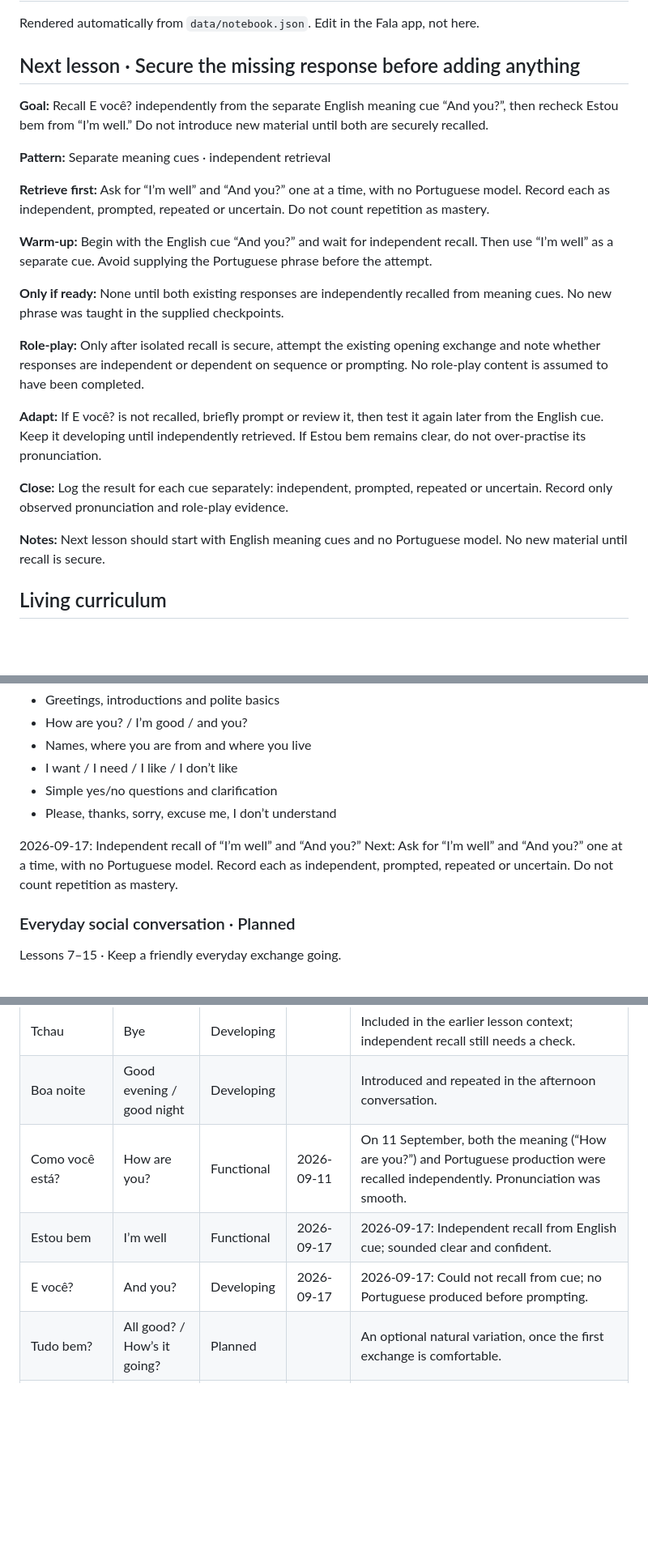
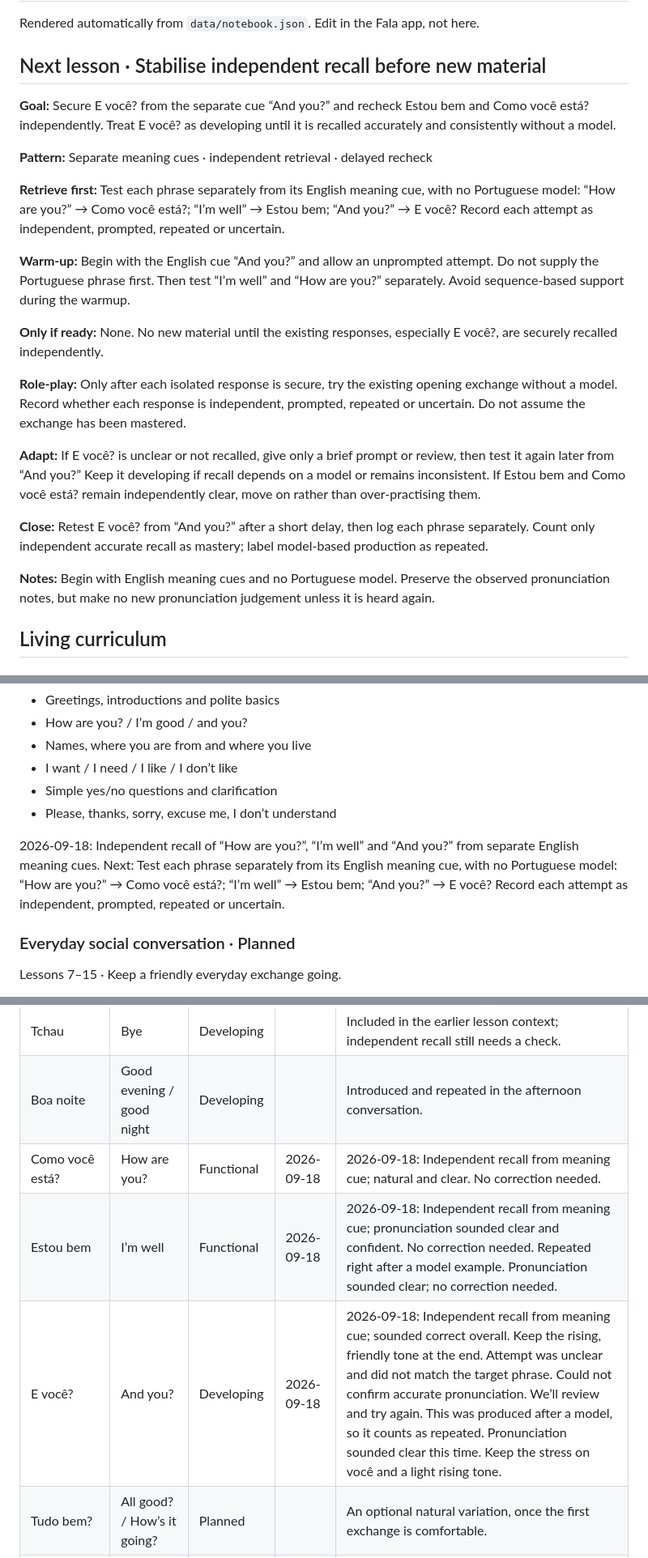
Before and after one commit to direland1987-cloud/fala, a Markdown page: JOURNAL.md, 3 parts joined by grey strips. Shown at 81% size. Rendered like a GitHub page; blank space fills up the shorter version.

Commit message:
Render journal [skip ci]

```diff
--- a/JOURNAL.md
+++ b/JOURNAL.md
@@ -2,25 +2,25 @@
 
 Rendered automatically from `data/notebook.json`. Edit in the Fala app, not here.
 
-## Next lesson · Secure the missing response before adding anything
+## Next lesson · Stabilise independent recall before new material
 
-**Goal:** Recall E você? independently from the separate English meaning cue “And you?”, then recheck Estou bem from “I’m well.” Do not introduce new material until both are securely recalled.
+**Goal:** Secure E você? from the separate cue “And you?” and recheck Estou bem and Como você está? independently. Treat E você? as developing until it is recalled accurately and consistently without a model.
 
-**Pattern:** Separate meaning cues · independent retrieval
+**Pattern:** Separate meaning cues · independent retrieval · delayed recheck
 
-**Retrieve first:** Ask for “I’m well” and “And you?” one at a time, with no Portuguese model. Record each as independent, prompted, repeated or uncertain. Do not count repetition as mastery.
+**Retrieve first:** Test each phrase separately from its English meaning cue, with no Portuguese model: “How are you?” → Como você está?; “I’m well” → Estou bem; “And you?” → E você? Record each attempt as independent, prompted, repeated or uncertain.
 
-**Warm-up:** Begin with the English cue “And you?” and wait for independent recall. Then use “I’m well” as a separate cue. Avoid supplying the Portuguese phrase before the attempt.
+**Warm-up:** Begin with the English cue “And you?” and allow an unprompted attempt. Do not supply the Portuguese phrase first. Then test “I’m well” and “How are you?” separately. Avoid sequence-based support during the warmup.
 
-**Only if ready:** None until both existing responses are independently recalled from meaning cues. No new phrase was taught in the supplied checkpoints.
+**Only if ready:** None. No new material until the existing responses, especially E você?, are securely recalled independently.
 
-**Role-play:** Only after isolated recall is secure, attempt the existing opening exchange and note whether responses are independent or dependent on sequence or prompting. No role-play content is assumed to have been completed.
+**Role-play:** Only after each isolated response is secure, try the existing opening exchange without a model. Record whether each response is independent, prompted, repeated or uncertain. Do not assume the exchange has been mastered.
 
-**Adapt:** If E você? is not recalled, briefly prompt or review it, then test it again later from the English cue. Keep it developing until independently retrieved. If Estou bem remains clear, do not over-practise its pronunciation.
+**Adapt:** If E você? is unclear or not recalled, give only a brief prompt or review, then test it again later from “And you?” Keep it developing if recall depends on a model or remains inconsistent. If Estou bem and Como você está? remain independently clear, move on rather than over-practising them.
 
-**Close:** Log the result for each cue separately: independent, prompted, repeated or uncertain. Record only observed pronunciation and role-play evidence.
+**Close:** Retest E você? from “And you?” after a short delay, then log each phrase separately. Count only independent accurate recall as mastery; label model-based production as repeated.
 
-**Notes:** Next lesson should start with English meaning cues and no Portuguese model. No new material until recall is secure.
+**Notes:** Begin with English meaning cues and no Portuguese model. Preserve the observed pronunciation notes, but make no new pronunciation judgement unless it is heard again.
 
 ## Living curriculum
 
@@ -35,8 +35,8 @@ Lessons 1–6 · Handle a short greeting and simple everyday needs.
 - Simple yes/no questions and clarification
 - Please, thanks, sorry, excuse me, I don’t understand
 
-2026-09-17: Independent recall of “I’m well” and “And you?”
-Next: Ask for “I’m well” and “And you?” one at a time, with no Portuguese model. Record each as independent, prompted, repeated or uncertain. Do not count repetition as mastery.
+2026-09-18: Independent recall of “How are you?”, “I’m well” and “And you?” from separate English meaning cues.
+Next: Test each phrase separately from its English meaning cue, with no Portuguese model: “How are you?” → Como você está?; “I’m well” → Estou bem; “And you?” → E você? Record each attempt as independent, prompted, repeated or uncertain.
 
 ### Everyday social conversation · Planned
 
@@ -211,9 +231,9 @@ _Conversation excerpts · duration unverified_
 | Obrigado | Thank you | Developing |  | Earlier context records practice and discussion of obrigado / obrigada. Dan uses obrigado. |
 | Tchau | Bye | Developing |  | Included in the earlier lesson context; independent recall still needs a check. |
 | Boa noite | Good evening / good night | Developing |  | Introduced and repeated in the afternoon conversation. |
-| Como você está? | How are you? | Functional | 2026-09-11 | On 11 September, both the meaning (“How are you?”) and Portuguese production were recalled independently. Pronunciation was smooth. |
-| Estou bem | I’m well | Functional | 2026-09-17 | 2026-09-17: Independent recall from English cue; sounded clear and confident. |
-| E você? | And you? | Developing | 2026-09-17 | 2026-09-17: Could not recall from cue; no Portuguese produced before prompting. |
+| Como você está? | How are you? | Functional | 2026-09-18 | 2026-09-18: Independent recall from meaning cue; natural and clear. No correction needed. |
+| Estou bem | I’m well | Functional | 2026-09-18 | 2026-09-18: Independent recall from meaning cue; pronunciation sounded clear and confident. No correction needed. Repeated right after a model example. Pronunciation sounded clear; no correction needed. |
+| E você? | And you? | Developing | 2026-09-18 | 2026-09-18: Independent recall from meaning cue; sounded correct overall. Keep the rising, friendly tone at the end. Attempt was unclear and did not match the target phrase. Could not confirm accurate pronunciation. We’ll review and try again. This was produced after a model, so it counts as repeated. Pronunciation sounded clear this time. Keep the stress on você and a light rising tone. |
 | Tudo bem? | All good? / How’s it going? | Planned |  | An optional natural variation, once the first exchange is comfortable. |
 | Estou cansado | I’m tired | Developing | 2026-09-11 | 11 September: independent attempt initially sounded like “contrado”; corrected quickly. Later used Estou cansado correctly in the exchange. Independent meaning-cue recall still needs testing. |
 | Estou animado | I’m excited | Planned |  | Optional extension if recall is strong. Dan uses animado. |
```
Also changed, not shown: other parts of JOURNAL.md (+27 -4 lines).
